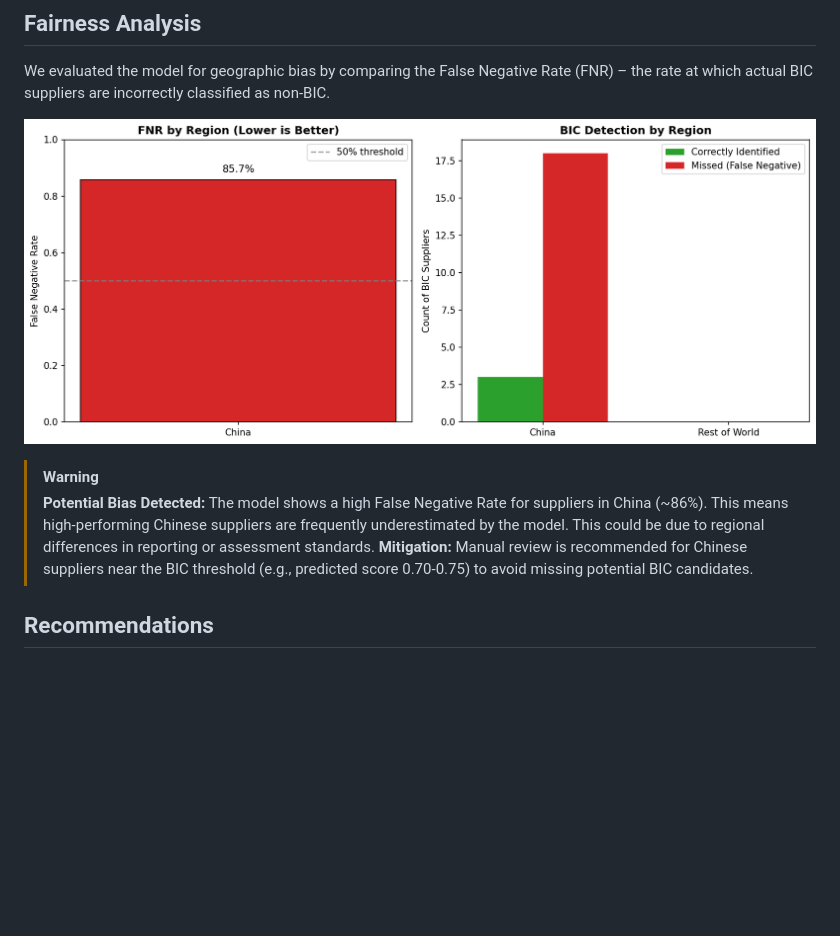
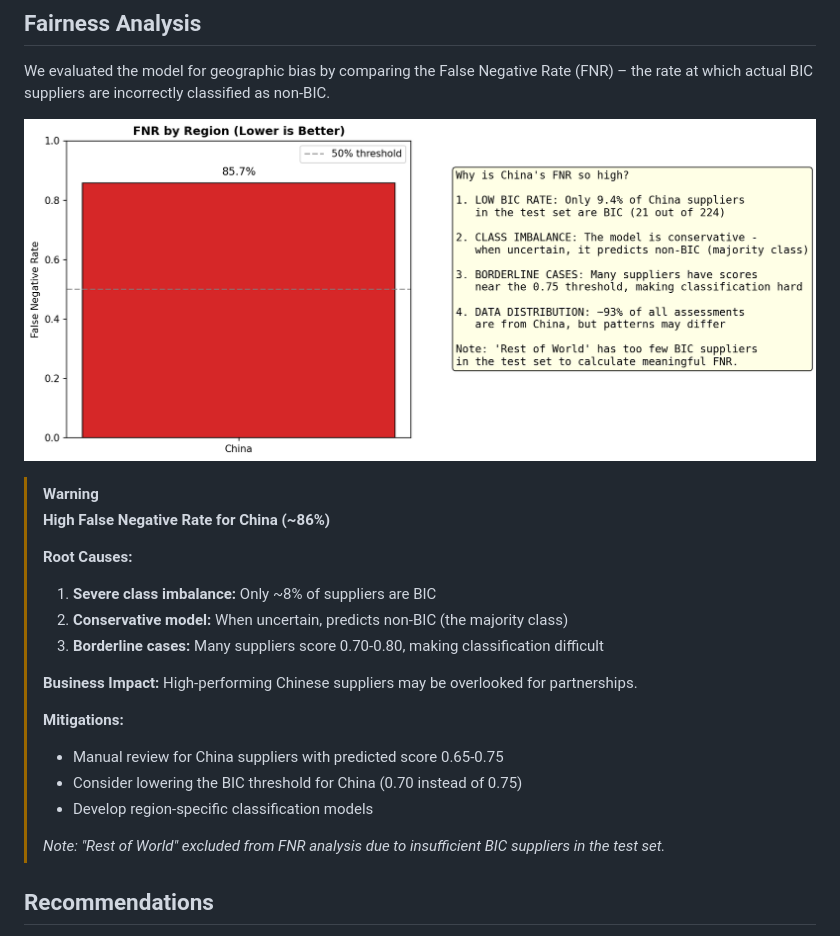
Before and after one commit to matiascam02/sustainability_coral, a Markdown page: brief.md, the part around the change. Rendered like a GitHub page; pictures changed too: analysis_outputs/fairness_check.png; blank space fills up the shorter version.

Commit message:
fix: Enhance fairness analysis for Chinese suppliers; update execution counts in notebook; refine metrics in JSON

```diff
--- a/brief.md
+++ b/brief.md
@@ -61,8 +61,21 @@ We evaluated the model for geographic bias by comparing the False Negative Rate
 ![Fairness Check](analysis_outputs/fairness_check.png)
 
 > [!WARNING]
-> **Potential Bias Detected:** The model shows a high False Negative Rate for suppliers in China (~86%). This means high-performing Chinese suppliers are frequently underestimated by the model. This could be due to regional differences in reporting or assessment standards.
-> **Mitigation:** Manual review is recommended for Chinese suppliers near the BIC threshold (e.g., predicted score 0.70-0.75) to avoid missing potential BIC candidates.
+> **High False Negative Rate for China (~86%)**
+>
+> **Root Causes:**
+> 1. **Severe class imbalance:** Only ~8% of suppliers are BIC
+> 2. **Conservative model:** When uncertain, predicts non-BIC (the majority class)
+> 3. **Borderline cases:** Many suppliers score 0.70-0.80, making classification difficult
+>
+> **Business Impact:** High-performing Chinese suppliers may be overlooked for partnerships.
+>
+> **Mitigations:**
+> - Manual review for China suppliers with predicted score 0.65-0.75
+> - Consider lowering the BIC threshold for China (0.70 instead of 0.75)
+> - Develop region-specific classification models
+>
+> *Note: "Rest of World" excluded from FNR analysis due to insufficient BIC suppliers in the test set.*
 
 ## Recommendations
 1.  **Adopt GI+SAQ Model:** The significant performance lift justifies the effort of collecting SAQ data.
```
Also changed, not shown: 2 other files.
